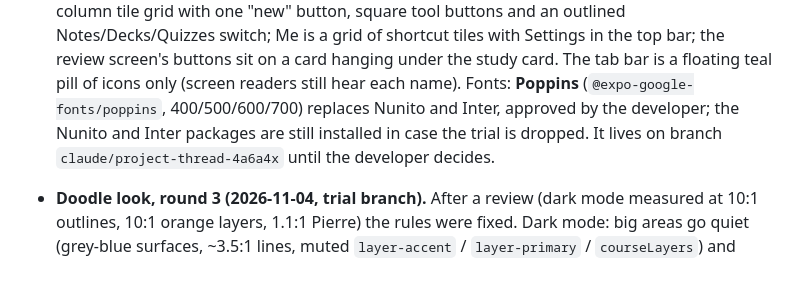
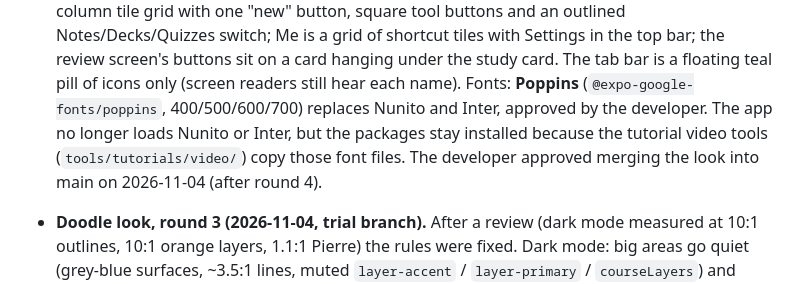
Before and after one commit to lolesterrr/DOZI, a Markdown page: docs/ARCHITECTURE.md, the part around the change. Drawn GitHub-style.

Commit message:
Doodle look: note why the old font packages stay, record merge approval

```diff
--- a/docs/ARCHITECTURE.md
+++ b/docs/ARCHITECTURE.md
@@ -1014,8 +1014,9 @@ Append entries as `YYYY-MM-DD — decision — reason`.
   with Settings in the top bar; the review screen's buttons sit on a card hanging under the study
   card. The tab bar is a floating teal pill of icons only (screen readers still hear each name).
   Fonts: **Poppins** (`@expo-google-fonts/poppins`, 400/500/600/700) replaces Nunito and Inter,
-  approved by the developer; the Nunito and Inter packages are still installed in case the trial
-  is dropped. It lives on branch `claude/project-thread-4a6a4x` until the developer decides.
+  approved by the developer. The app no longer loads Nunito or Inter, but the packages stay
+  installed because the tutorial video tools (`tools/tutorials/video/`) copy those font files.
+  The developer approved merging the look into main on 2026-11-04 (after round 4).
 - **Doodle look, round 3 (2026-11-04, trial branch).** After a review (dark mode measured at
   10:1 outlines, 10:1 orange layers, 1.1:1 Pierre) the rules were fixed. Dark mode: big areas go
   quiet (grey-blue surfaces, ~3.5:1 lines, muted `layer-accent` / `layer-primary` / `courseLayers`)
```
